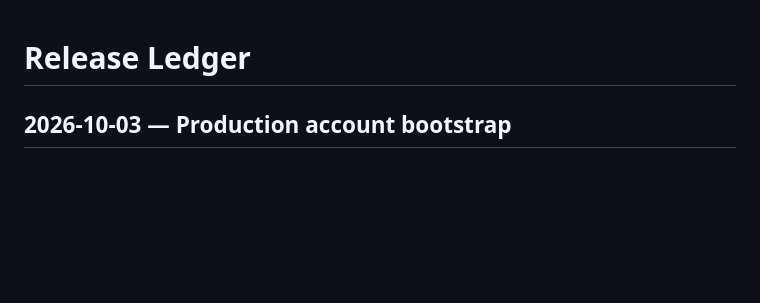
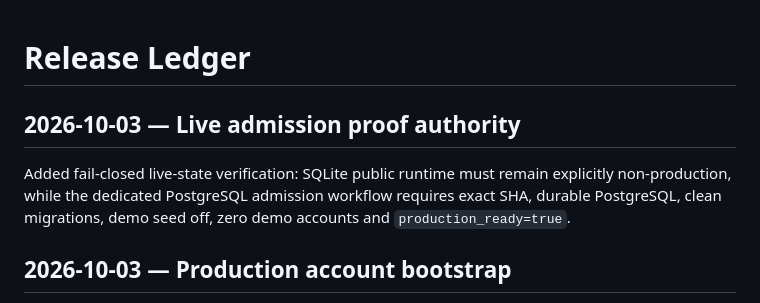
Before and after one commit to PetrFedin/promomed, a Markdown page: CHANGELOG.md, the part around the change. GitHub-like rendering; blank space fills up the shorter version.

Commit message:
Record live admission proof authority

```diff
--- a/CHANGELOG.md
+++ b/CHANGELOG.md
@@ -1,4 +1,9 @@
 # Release Ledger
+
+## 2026-10-03 — Live admission proof authority
+
+Added fail-closed live-state verification: SQLite public runtime must remain explicitly non-production, while the dedicated PostgreSQL admission workflow requires exact SHA, durable PostgreSQL, clean migrations, demo seed off, zero demo accounts and `production_ready=true`.
+
 
 ## 2026-10-03 — Production account bootstrap
 
```
